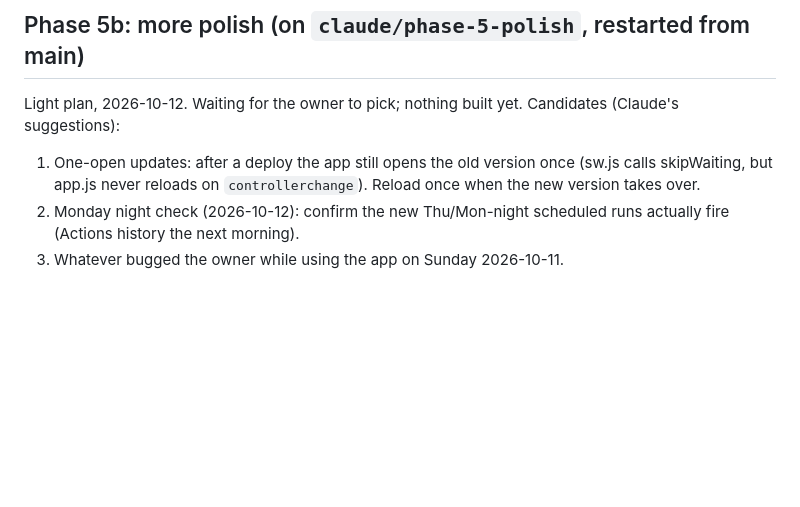
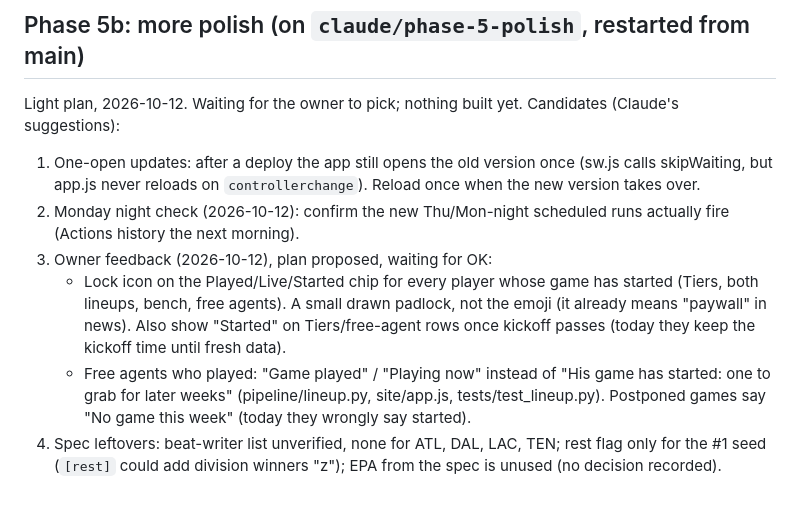
Before and after one commit to carlosa512/Flup, a Markdown page: docs/ROADMAP.md, the part around the change. Rendered like a GitHub page; blank space fills up the shorter version.

Commit message:
Record the owner's lock-icon and free-agent feedback
- Plan for lock icons on started players and shorter free-agent lines
- List the spec leftovers found in the roadmap check-in

Co-Authored-By: Claude Opus 5.5 <noreply@anthropic.com>
Claude-Session: https://claude.ai/code/session_0146uzB3qsQtPKcyxhYPqrSW

```diff
--- a/docs/ROADMAP.md
+++ b/docs/ROADMAP.md
@@ -295,4 +295,16 @@ Candidates (Claude's suggestions):
    `controllerchange`). Reload once when the new version takes over.
 2. Monday night check (2026-10-12): confirm the new Thu/Mon-night
    scheduled runs actually fire (Actions history the next morning).
-3. Whatever bugged the owner while using the app on Sunday 2026-10-11.
+3. Owner feedback (2026-10-12), plan proposed, waiting for OK:
+   - Lock icon on the Played/Live/Started chip for every player whose
+     game has started (Tiers, both lineups, bench, free agents). A small
+     drawn padlock, not the emoji (it already means "paywall" in news).
+     Also show "Started" on Tiers/free-agent rows once kickoff passes
+     (today they keep the kickoff time until fresh data).
+   - Free agents who played: "Game played" / "Playing now" instead of
+     "His game has started: one to grab for later weeks"
+     (pipeline/lineup.py, site/app.js, tests/test_lineup.py). Postponed
+     games say "No game this week" (today they wrongly say started).
+4. Spec leftovers: beat-writer list unverified, none for ATL, DAL, LAC,
+   TEN; rest flag only for the #1 seed (`[rest]` could add division
+   winners "z"); EPA from the spec is unused (no decision recorded).
```
